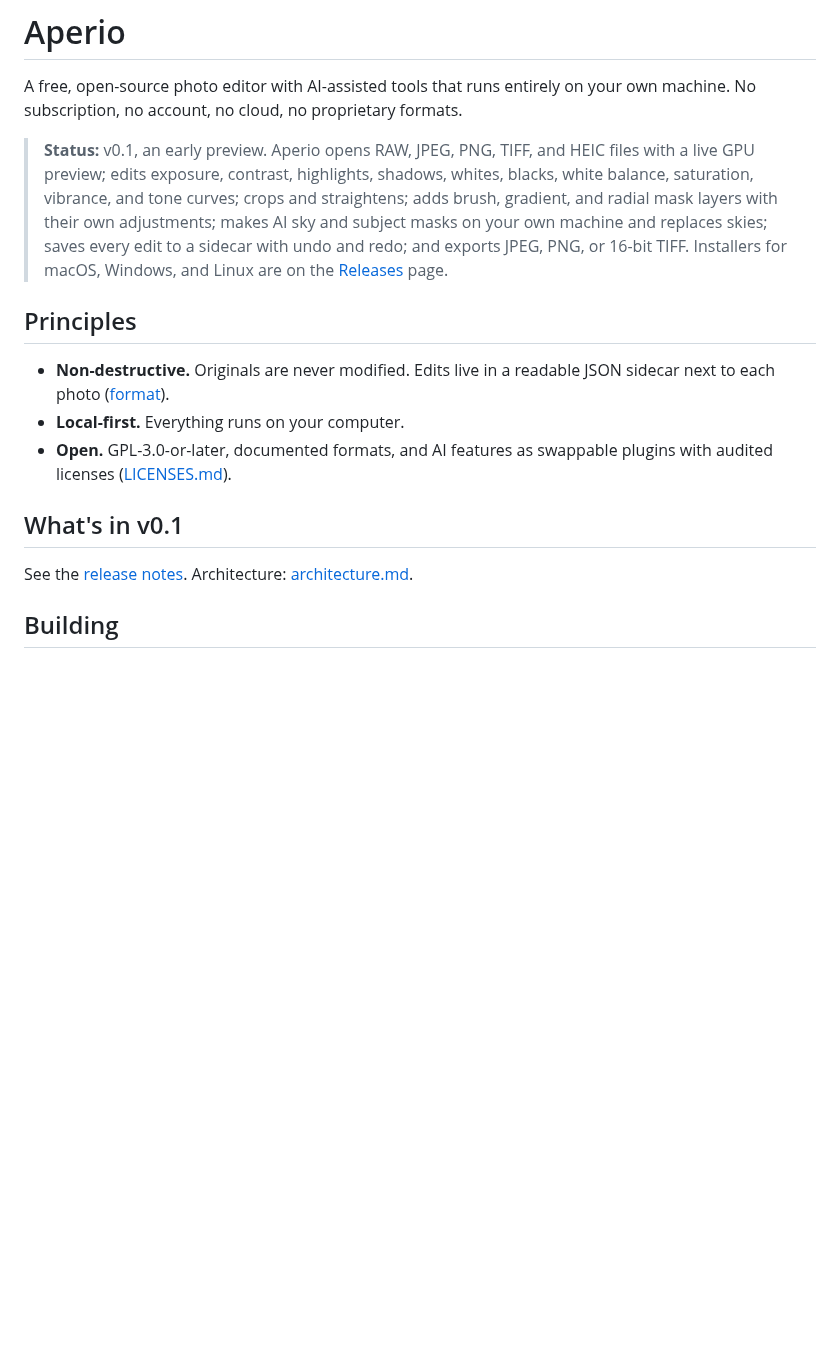
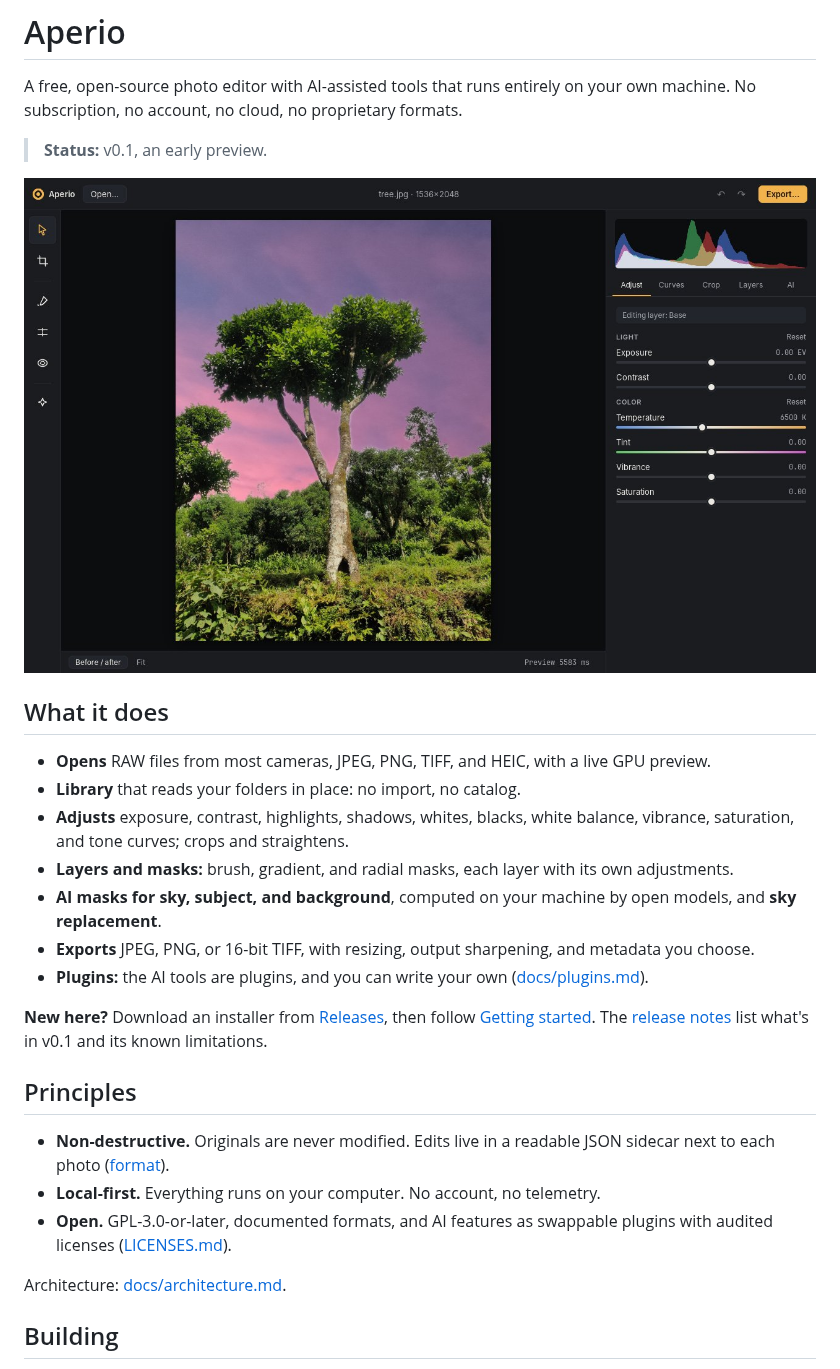
Before and after one commit to PostGuitarist/aperio, a Markdown page: README.md, the part around the change. Drawn GitHub-style; pictures changed too: docs/images/editor-sky.jpg (added); blank space fills up the shorter version.

```diff
--- a/README.md
+++ b/README.md
@@ -2,17 +2,29 @@
 
 A free, open-source photo editor with AI-assisted tools that runs entirely on your own machine. No subscription, no account, no cloud, no proprietary formats.
 
-> **Status:** v0.1, an early preview. Aperio opens RAW, JPEG, PNG, TIFF, and HEIC files with a live GPU preview; edits exposure, contrast, highlights, shadows, whites, blacks, white balance, saturation, vibrance, and tone curves; crops and straightens; adds brush, gradient, and radial mask layers with their own adjustments; makes AI sky and subject masks on your own machine and replaces skies; saves every edit to a sidecar with undo and redo; and exports JPEG, PNG, or 16-bit TIFF. Installers for macOS, Windows, and Linux are on the [Releases](https://github.com/PostGuitarist/aperio/releases) page.
+> **Status:** v0.1, an early preview.
+
+![Aperio's editor with a replaced sky](docs/images/editor-sky.jpg)
+
+## What it does
+
+- **Opens** RAW files from most cameras, JPEG, PNG, TIFF, and HEIC, with a live GPU preview.
+- **Library** that reads your folders in place: no import, no catalog.
+- **Adjusts** exposure, contrast, highlights, shadows, whites, blacks, white balance, vibrance, saturation, and tone curves; crops and straightens.
+- **Layers and masks:** brush, gradient, and radial masks, each layer with its own adjustments.
+- **AI masks for sky, subject, and background**, computed on your machine by open models, and **sky replacement**.
+- **Exports** JPEG, PNG, or 16-bit TIFF, with resizing, output sharpening, and metadata you choose.
+- **Plugins:** the AI tools are plugins, and you can write your own ([docs/plugins.md](docs/plugins.md)).
+
+**New here?** Download an installer from [Releases](https://github.com/PostGuitarist/aperio/releases), then follow [Getting started](docs/getting-started.md). The [release notes](docs/release-notes.md) list what's in v0.1 and its known limitations.
 
 ## Principles
 
 - **Non-destructive.** Originals are never modified. Edits live in a readable JSON sidecar next to each photo ([format](docs/sidecar-format.md)).
-- **Local-first.** Everything runs on your computer.
+- **Local-first.** Everything runs on your computer. No account, no telemetry.
 - **Open.** GPL-3.0-or-later, documented formats, and AI features as swappable plugins with audited licenses ([LICENSES.md](LICENSES.md)).
 
-## What's in v0.1
-
-See the [release notes](docs/release-notes.md). Architecture: [architecture.md](docs/architecture.md).
+Architecture: [docs/architecture.md](docs/architecture.md).
 
 ## Building
 
```
Also changed, not shown: docs/getting-started.md (added, +91 -0 lines), docs/release-notes.md (+6 -1 lines), docs/images/layers-subject.jpg (added), 1 other file.
